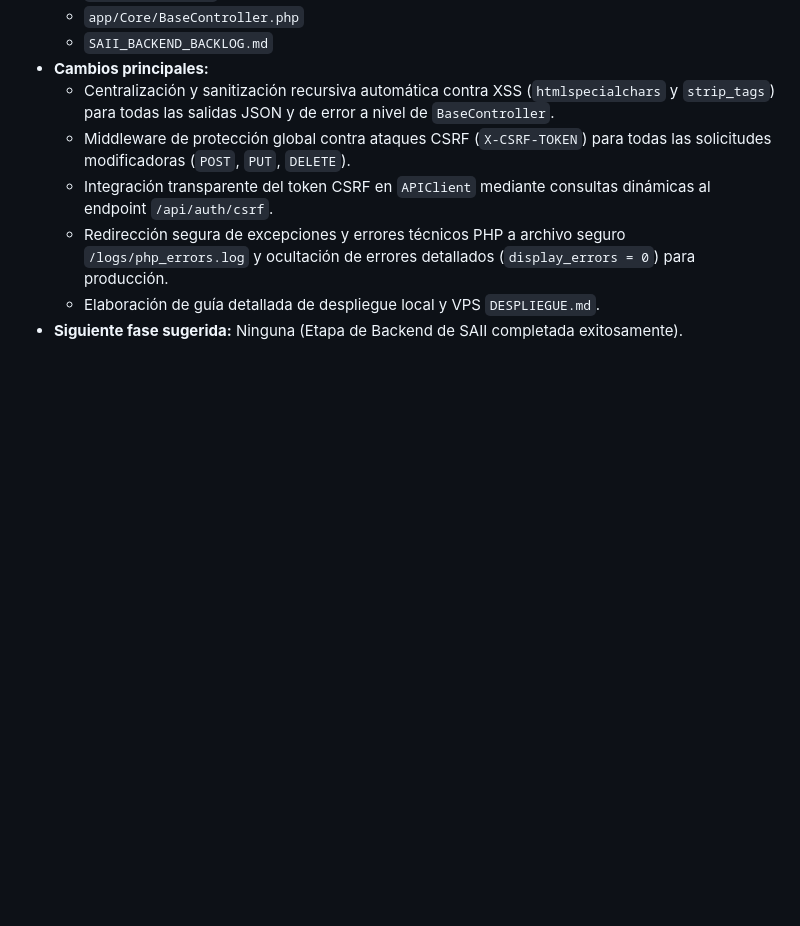
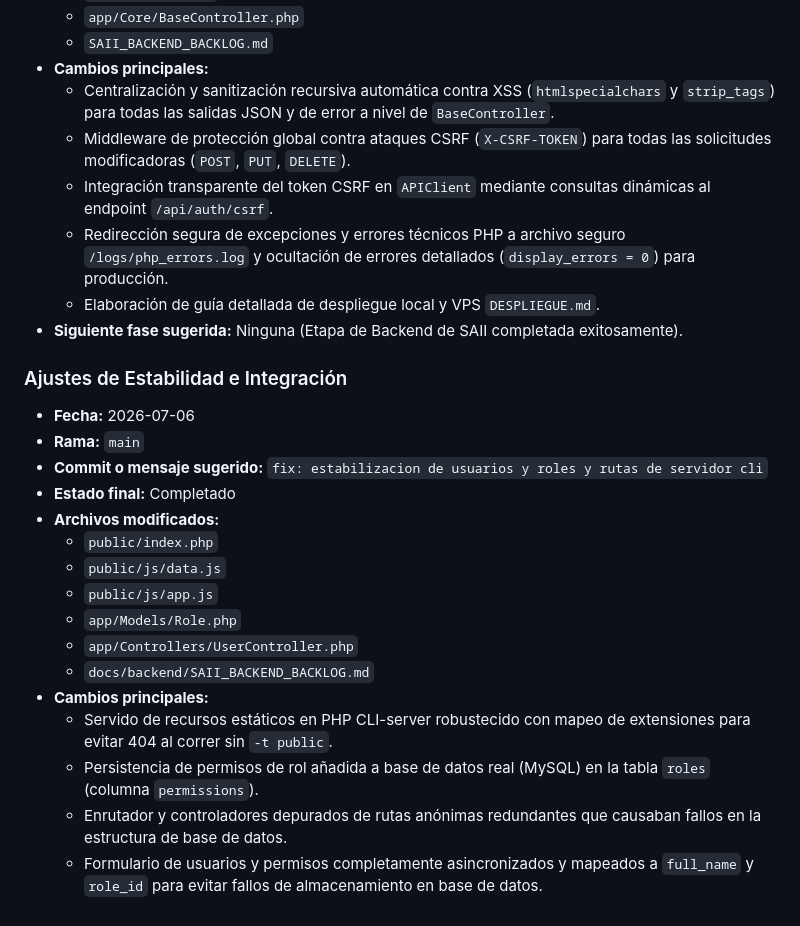
Before and after one commit to alexisgg1104/proy_nima, a Markdown page: docs/backend/SAII_BACKEND_BACKLOG.md, the part around the change. GitHub-like rendering; blank space fills up the shorter version.

Commit message:
\docs: registrar ajustes de estabilidad de usuarios y roles en backlog"

```diff
--- a/docs/backend/SAII_BACKEND_BACKLOG.md
+++ b/docs/backend/SAII_BACKEND_BACKLOG.md
@@ -469,3 +469,21 @@ Estado: **Pendiente**.
   * Redirección segura de excepciones y errores técnicos PHP a archivo seguro `/logs/php_errors.log` y ocultación de errores detallados (`display_errors = 0`) para producción.
   * Elaboración de guía detallada de despliegue local y VPS `DESPLIEGUE.md`.
 - **Siguiente fase sugerida:** Ninguna (Etapa de Backend de SAII completada exitosamente).
+
+### Ajustes de Estabilidad e Integración
+- **Fecha:** 2026-07-06
+- **Rama:** `main`
+- **Commit o mensaje sugerido:** `fix: estabilizacion de usuarios y roles y rutas de servidor cli`
+- **Estado final:** Completado
+- **Archivos modificados:**
+  * `public/index.php`
+  * `public/js/data.js`
+  * `public/js/app.js`
+  * `app/Models/Role.php`
+  * `app/Controllers/UserController.php`
+  * `docs/backend/SAII_BACKEND_BACKLOG.md`
+- **Cambios principales:**
+  * Servido de recursos estáticos en PHP CLI-server robustecido con mapeo de extensiones para evitar 404 al correr sin `-t public`.
+  * Persistencia de permisos de rol añadida a base de datos real (MySQL) en la tabla `roles` (columna `permissions`).
+  * Enrutador y controladores depurados de rutas anónimas redundantes que causaban fallos en la estructura de base de datos.
+  * Formulario de usuarios y permisos completamente asincronizados y mapeados a `full_name` y `role_id` para evitar fallos de almacenamiento en base de datos.
```
